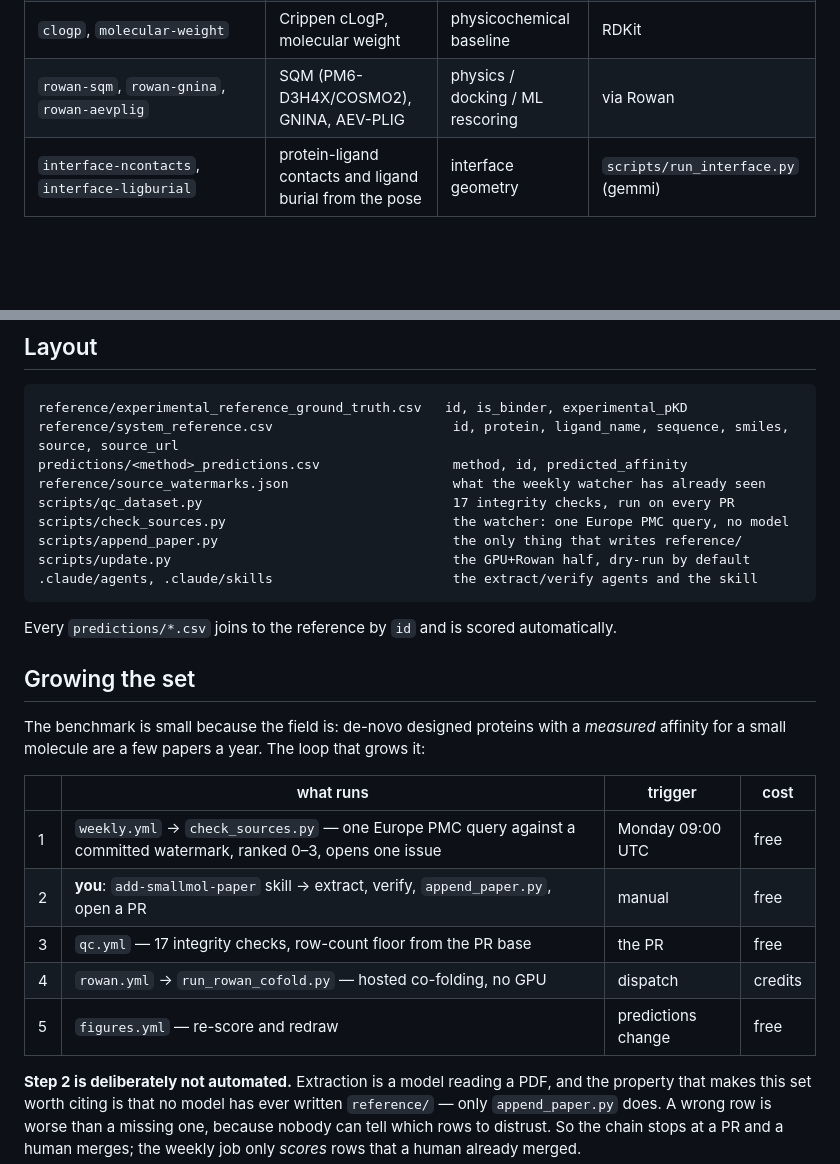
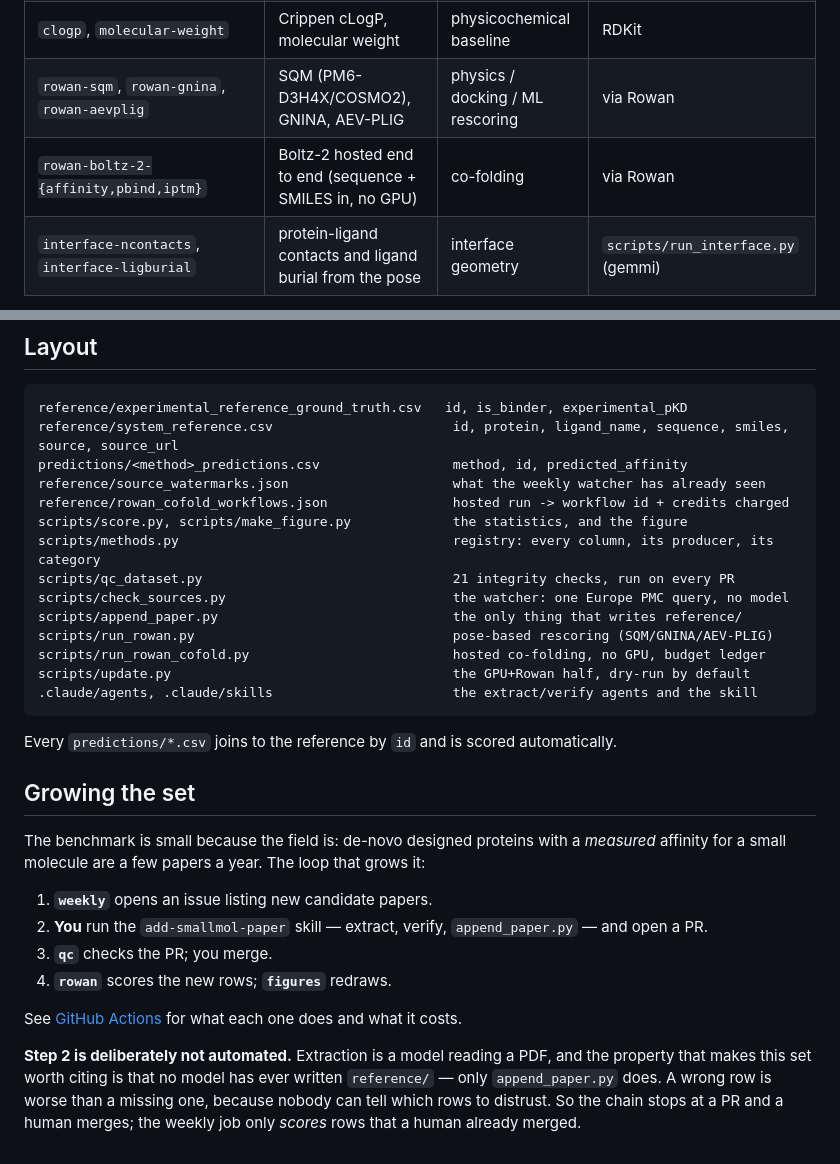
Before and after one commit to ssiddhantsharma/denovo-smallmol-affinity-benchmark, a Markdown page: README.md, 2 parts joined by grey strips. Rendered like a GitHub page; blank space fills up the shorter version.

````diff
--- a/README.md
+++ b/README.md
@@ -102,6 +102,7 @@ please cite the original work when using any result here.
 | `dtsfm-cosine` | dtSFM encoder cosine (drug-target specificity FM) | sequence-native FM | dtSFM-v3, BIIE ETH Zürich |
 | `clogp`, `molecular-weight` | Crippen cLogP, molecular weight | physicochemical baseline | RDKit |
 | `rowan-sqm`, `rowan-gnina`, `rowan-aevplig` | SQM (PM6-D3H4X/COSMO2), GNINA, AEV-PLIG | physics / docking / ML rescoring | via Rowan |
+| `rowan-boltz-2-{affinity,pbind,iptm}` | Boltz-2 hosted end to end (sequence + SMILES in, no GPU) | co-folding | via Rowan |
 | `interface-ncontacts`, `interface-ligburial` | protein-ligand contacts and ligand burial from the pose | interface geometry | `scripts/run_interface.py` (gemmi) |
 
 The confidence metrics cover the de-novo metric set used on protein binders (iPTM, pTM, pLDDT,
@@ -213,9 +214,14 @@ reference/experimental_reference_ground_truth.csv   id, is_binder, experimental_
 reference/system_reference.csv                       id, protein, ligand_name, sequence, smiles, source, source_url
 predictions/<method>_predictions.csv                 method, id, predicted_affinity
 reference/source_watermarks.json                     what the weekly watcher has already seen
-scripts/qc_dataset.py                                17 integrity checks, run on every PR
+reference/rowan_cofold_workflows.json                hosted run -> workflow id + credits charged
+scripts/score.py, scripts/make_figure.py             the statistics, and the figure
+scripts/methods.py                                   registry: every column, its producer, its category
+scripts/qc_dataset.py                                21 integrity checks, run on every PR
 scripts/check_sources.py                             the watcher: one Europe PMC query, no model
 scripts/append_paper.py                              the only thing that writes reference/
+scripts/run_rowan.py                                 pose-based rescoring (SQM/GNINA/AEV-PLIG)
+scripts/run_rowan_cofold.py                          hosted co-folding, no GPU, budget ledger
 scripts/update.py                                    the GPU+Rowan half, dry-run by default
 .claude/agents, .claude/skills                       the extract/verify agents and the skill
 ```
@@ -227,13 +233,12 @@ Every `predictions/*.csv` joins to the reference by `id` and is scored automatic
 The benchmark is small because the field is: de-novo designed proteins with a *measured*
 affinity for a small molecule are a few papers a year. The loop that grows it:
 
-| | what runs | trigger | cost |
-|---|---|---|---|
-| 1 | `weekly.yml` → `check_sources.py` — one Europe PMC query against a committed watermark, ranked 0–3, opens one issue | Monday 09:00 UTC | free |
-| 2 | **you**: `add-smallmol-paper` skill → extract, verify, `append_paper.py`, open a PR | manual | free |
-| 3 | `qc.yml` — 17 integrity checks, row-count floor from the PR base | the PR | free |
-| 4 | `rowan.yml` → `run_rowan_cofold.py` — hosted co-folding, no GPU | dispatch | credits |
-| 5 | `figures.yml` — re-score and redraw | predictions change | free |
+1. **`weekly`** opens an issue listing new candidate papers.
+2. **You** run the `add-smallmol-paper` skill — extract, verify, `append_paper.py` — and open a PR.
+3. **`qc`** checks the PR; you merge.
+4. **`rowan`** scores the new rows; **`figures`** redraws.
+
+See [GitHub Actions](#github-actions) for what each one does and what it costs.
 
 **Step 2 is deliberately not automated.** Extraction is a model reading a PDF, and the
 property that makes this set worth citing is that no model has ever written `reference/` —
````
Also changed, not shown: other parts of README.md (+58 -12 lines), figures/benchmark.png, 11 other files.
